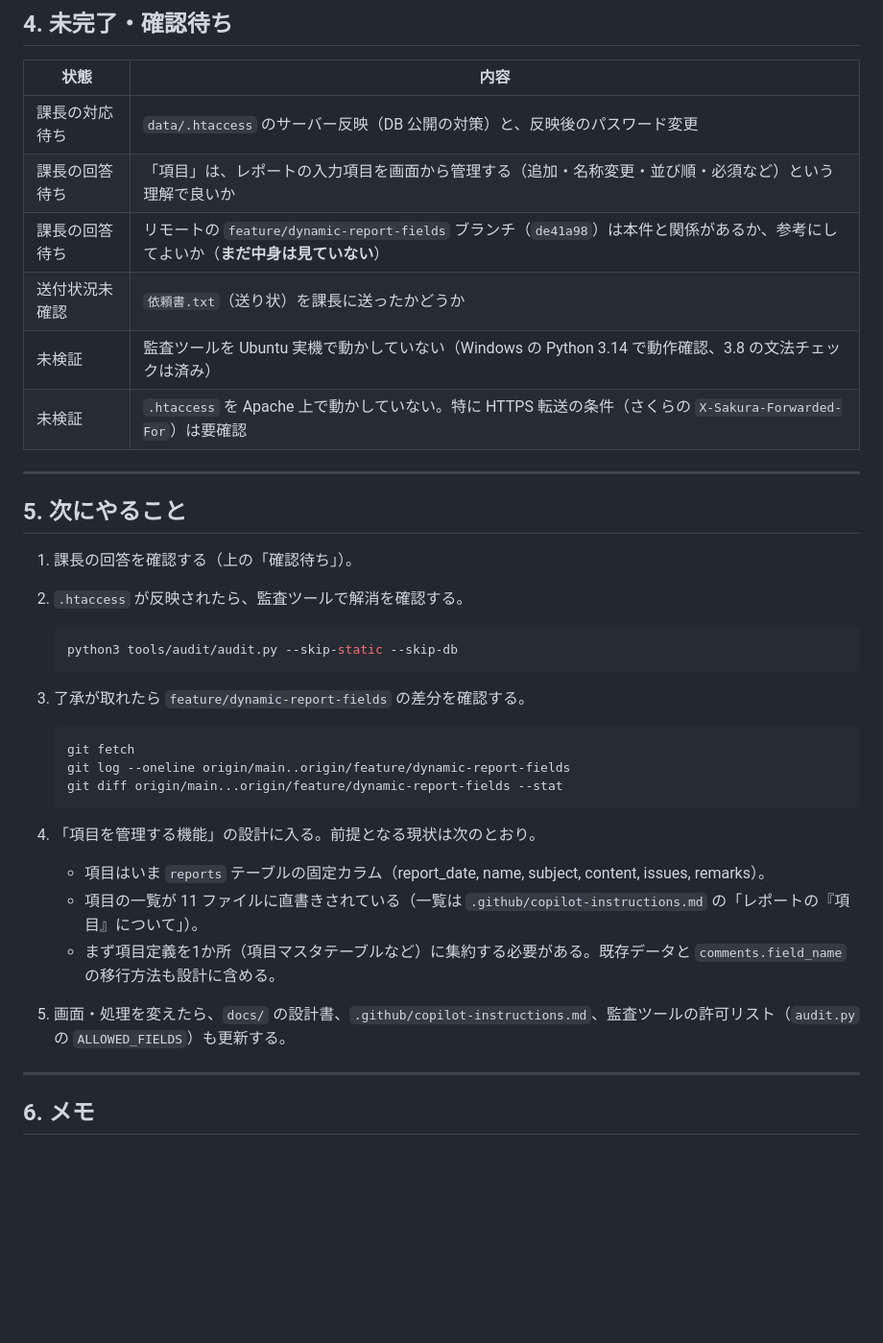
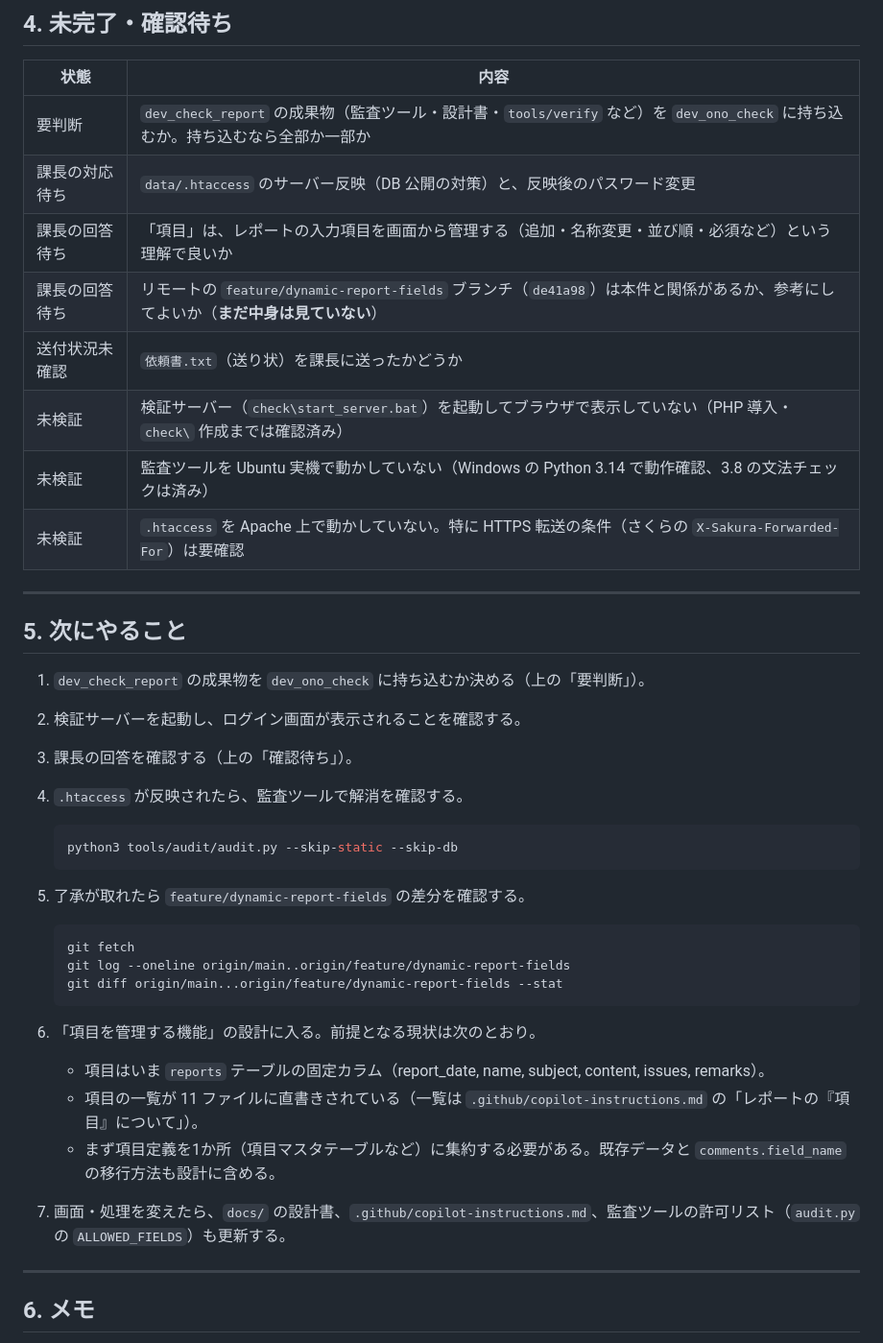
Before and after one commit to kazuaki-ishihara/report-system, a Markdown page: docs/work_resume.md, the part around one of its changes. Shown at 96% size. Drawn GitHub-style; blank space fills up the shorter version.

````diff
--- a/docs/work_resume.md
+++ b/docs/work_resume.md
@@ -113,10 +152,12 @@ C:\ReportSystem\
 
 | 状態 | 内容 |
 |---|---|
+| 要判断 | `dev_check_report` の成果物（監査ツール・設計書・`tools/verify` など）を `dev_ono_check` に持ち込むか。持ち込むなら全部か一部か |
 | 課長の対応待ち | `data/.htaccess` のサーバー反映（DB 公開の対策）と、反映後のパスワード変更 |
 | 課長の回答待ち | 「項目」は、レポートの入力項目を画面から管理する（追加・名称変更・並び順・必須など）という理解で良いか |
 | 課長の回答待ち | リモートの `feature/dynamic-report-fields` ブランチ（`de41a98`）は本件と関係があるか、参考にしてよいか（**まだ中身は見ていない**） |
 | 送付状況未確認 | `依頼書.txt`（送り状）を課長に送ったかどうか |
+| 未検証 | 検証サーバー（`check\start_server.bat`）を起動してブラウザで表示していない（PHP 導入・`check\` 作成までは確認済み） |
 | 未検証 | 監査ツールを Ubuntu 実機で動かしていない（Windows の Python 3.14 で動作確認、3.8 の文法チェックは済み） |
 | 未検証 | `.htaccess` を Apache 上で動かしていない。特に HTTPS 転送の条件（さくらの `X-Sakura-Forwarded-For`）は要確認 |
 
@@ -124,14 +165,16 @@ C:\ReportSystem\
 
 ## 5. 次にやること
 
-1. 課長の回答を確認する（上の「確認待ち」）。
-2. `.htaccess` が反映されたら、監査ツールで解消を確認する。
+1. `dev_check_report` の成果物を `dev_ono_check` に持ち込むか決める（上の「要判断」）。
+2. 検証サーバーを起動し、ログイン画面が表示されることを確認する。
+3. 課長の回答を確認する（上の「確認待ち」）。
+4. `.htaccess` が反映されたら、監査ツールで解消を確認する。
 
    ```sh
    python3 tools/audit/audit.py --skip-static --skip-db
    ```
 
-3. 了承が取れたら `feature/dynamic-report-fields` の差分を確認する。
+5. 了承が取れたら `feature/dynamic-report-fields` の差分を確認する。
 
    ```sh
    git fetch
@@ -139,11 +182,11 @@ C:\ReportSystem\
    git diff origin/main...origin/feature/dynamic-report-fields --stat
    ```
 
-4. 「項目を管理する機能」の設計に入る。前提となる現状は次のとおり。
+6. 「項目を管理する機能」の設計に入る。前提となる現状は次のとおり。
    - 項目はいま `reports` テーブルの固定カラム（report_date, name, subject, content, issues, remarks）。
    - 項目の一覧が 11 ファイルに直書きされている（一覧は `.github/copilot-instructions.md` の「レポートの『項目』について」）。
    - まず項目定義を1か所（項目マスタテーブルなど）に集約する必要がある。既存データと `comments.field_name` の移行方法も設計に含める。
-5. 画面・処理を変えたら、`docs/` の設計書、`.github/copilot-instructions.md`、監査ツールの許可リスト（`audit.py` の `ALLOWED_FIELDS`）も更新する。
+7. 画面・処理を変えたら、`docs/` の設計書、`.github/copilot-instructions.md`、監査ツールの許可リスト（`audit.py` の `ALLOWED_FIELDS`）も更新する。
 
 ---
 
````
Also changed, not shown: other parts of docs/work_resume.md (+54 -15 lines).
